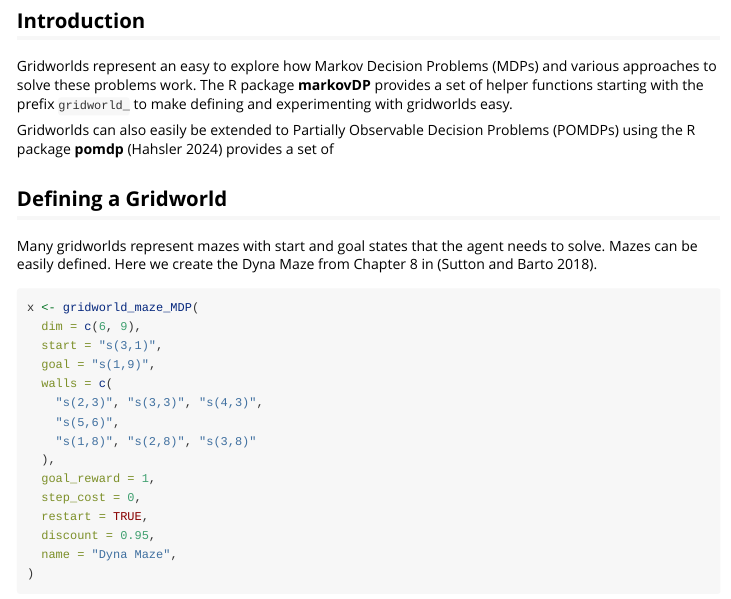
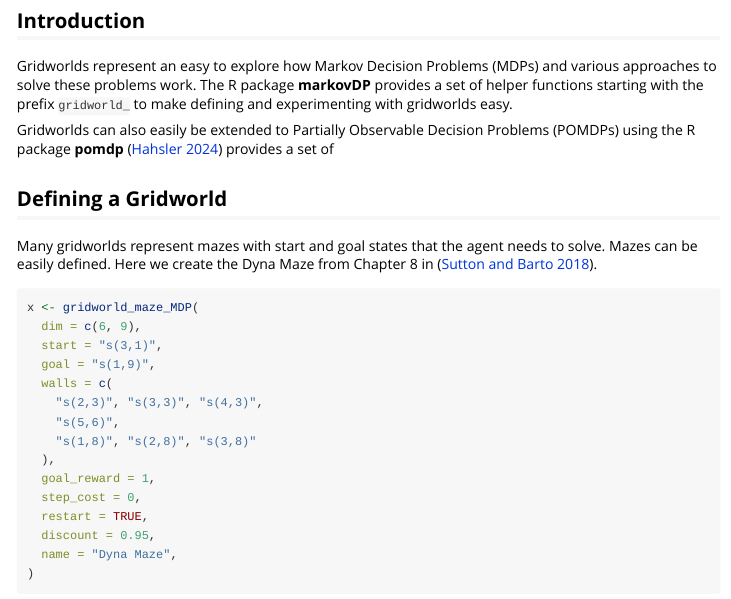
Before and after one commit to mhahsler/markovDP, an R Markdown document (vignettes/gridworlds.Rmd): the page in a window 1100 px wide, from 180 px down. Rendered offline with R 4.5, knitr and Pandoc, with nearby package versions; some code elsewhere in the file could not run offline.

Commit message:
added links to references.

```diff
--- a/vignettes/gridworlds.Rmd
+++ b/vignettes/gridworlds.Rmd
@@ -2,6 +2,7 @@
 title: "Gridworlds in Package markovDP"
 author: "Michael Hahsler"
 bibliography: references.bib
+link-citations: yes
 vignette: >
   %\VignetteIndexEntry{Gridworlds in Package markovDP}
   %\VignetteEngine{knitr::rmarkdown}
```
Also changed, not shown: vignettes/markovDP.Rmd (+1 -0 lines).
